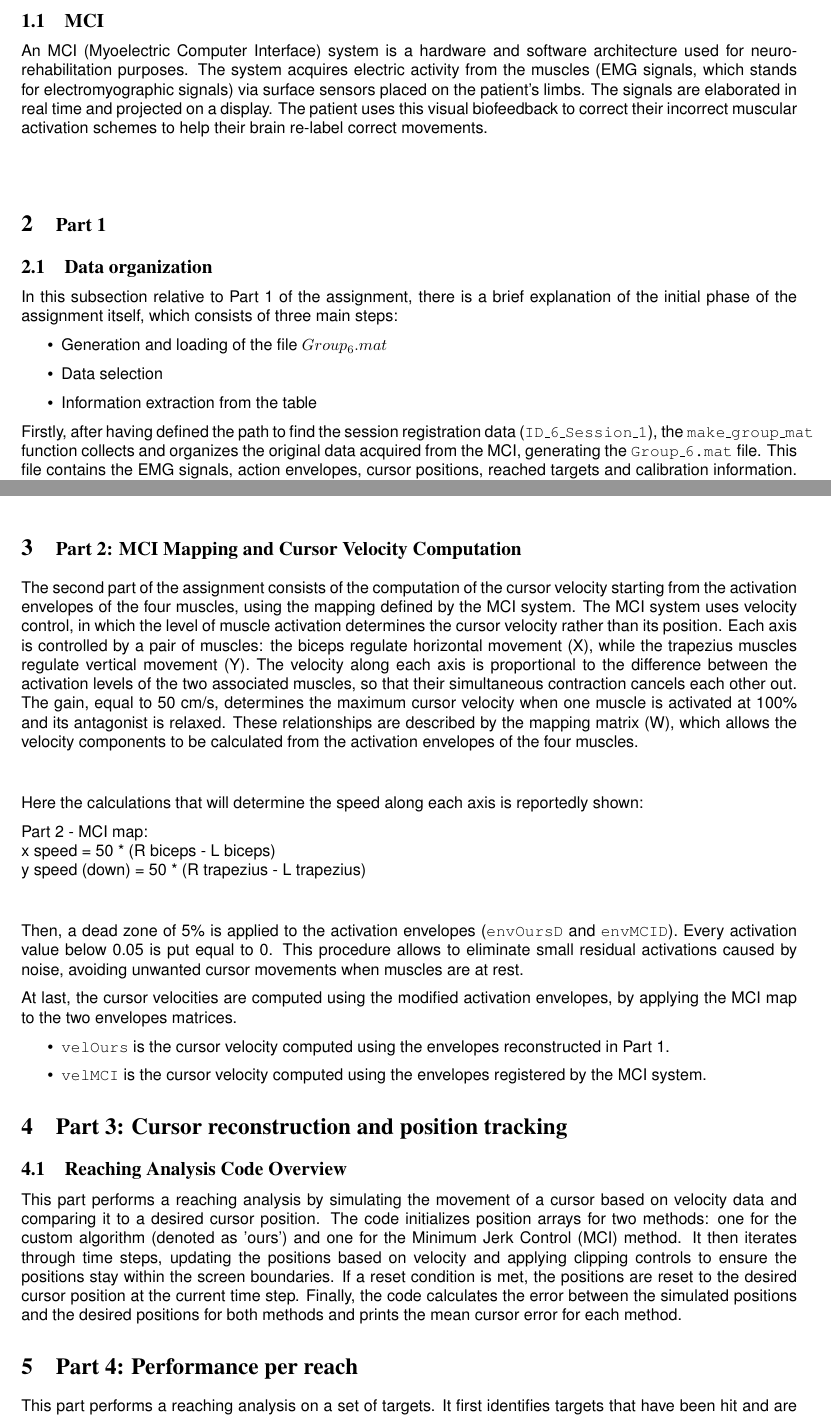
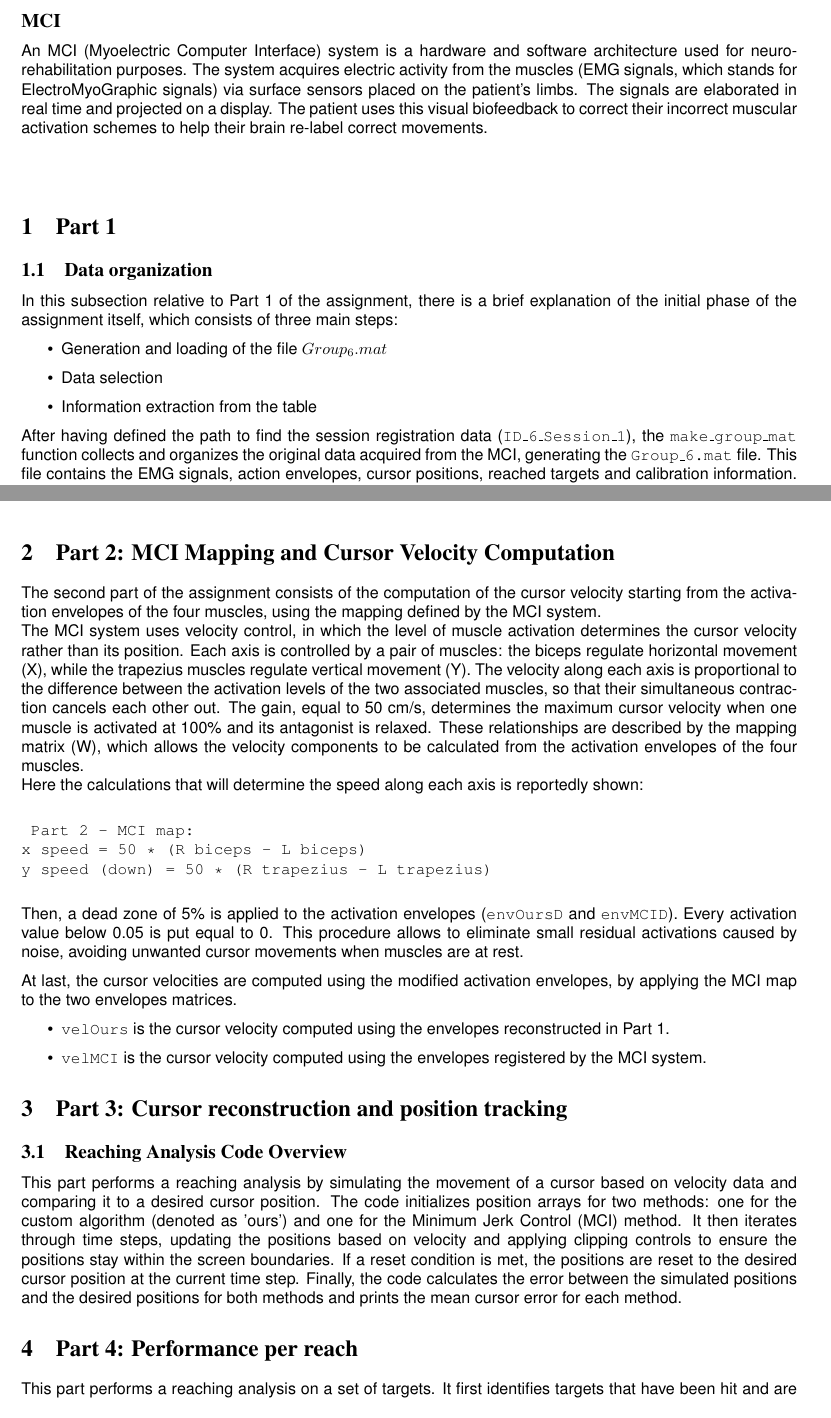
Before and after one commit to ErToto00/Biomedical_Robotics, a LaTeX problem sheet (Assignment1/Report_assignment_1/main.tex, which reads Assignment1/Report_assignment_1/Part_1.tex, Assignment1/Report_assignment_1/Part_2.tex): two parts of pages 3 and 6 of 6, joined at a grey line, cut so that both start at the same text. Compiled offline with pdfLaTeX.

Commit message:
Modifiche a parte 1 e 2

```diff
--- a/Assignment1/Report_assignment_1/Part_1.tex
+++ b/Assignment1/Report_assignment_1/Part_1.tex
@@ -10,5 +9,5 @@ In this subsection relative to Part 1 of the assignment, there is a brief explan
     \item Information extraction from the table
 \end{itemize}
 
-Firstly, after having defined the path to find the session registration data (\texttt{ID\_6\_Session\_1}), the \texttt{make\_group\_mat} function collects and organizes the original data acquired from the MCI, generating the \texttt{Group\_6.mat} file. This file contains the EMG signals, action envelopes, cursor positions, reached targets and calibration information.
+After having defined the path to find the session registration data (\texttt{ID\_6\_Session\_1}), the \texttt{make\_group\_mat} function collects and organizes the original data acquired from the MCI, generating the \texttt{Group\_6.mat} file. This file contains the EMG signals, action envelopes, cursor positions, reached targets and calibration information.
 Then, based on the variable "task" value, the corresponding "center-out" or "random" experiment registrations are selected. Here, the focus was associated to the center-out case.
--- a/Assignment1/Report_assignment_1/Part_2.tex
+++ b/Assignment1/Report_assignment_1/Part_2.tex
@@ -1,16 +1,16 @@
 \newpage
-\section{\large {Part 2: MCI Mapping and Cursor Velocity Computation}}
-The second part of the assignment consists of the computation of the cursor velocity starting from the activation envelopes of the four muscles, using the mapping defined by the MCI system.
-The MCI system uses velocity control, in which the level of muscle activation determines the cursor velocity rather than its position. Each axis is controlled by a pair of muscles: the biceps regulate horizontal movement (X), while the trapezius muscles regulate vertical movement (Y). The velocity along each axis is proportional to the difference between the activation levels of the two associated muscles, so that their simultaneous contraction cancels each other out. The gain, equal to 50 cm/s, determines the maximum cursor velocity when one muscle is activated at 100\% and its antagonist is relaxed. These relationships are described by the mapping matrix (W), which allows the velocity components to be calculated from the activation envelopes of the four muscles.
-\vspace{20pt}
-
+\section{Part 2: MCI Mapping and Cursor Velocity Computation}
+The second part of the assignment consists of the computation of the cursor velocity starting from the activation envelopes of the four muscles, using the mapping defined by the MCI system.\\
+The MCI system uses velocity control, in which the level of muscle activation determines the cursor velocity rather than its position. Each axis is controlled by a pair of muscles: the biceps regulate horizontal movement (X), while the trapezius muscles regulate vertical movement (Y). The velocity along each axis is proportional to the difference between the activation levels of the two associated muscles, so that their simultaneous contraction cancels each other out. The gain, equal to 50 cm/s, determines the maximum cursor velocity when one muscle is activated at 100\% and its antagonist is relaxed. These relationships are described by the mapping matrix (W), which allows the velocity components to be calculated from the activation envelopes of the four muscles.\\
 Here the calculations that will determine the speed along each axis is reportedly shown:
 
+\vspace{10pt}
+\texttt{
 Part 2 - MCI map:\\
   x speed        = 50 * (R biceps - L biceps)\\
   y speed (down) = 50 * (R trapezius - L trapezius)
-
-\vspace{20pt}
+}
+\vspace{10pt}
 
 Then, a dead zone of 5\% is applied to the activation envelopes (\texttt{envOursD} and \texttt{envMCID}). Every activation value below 0.05 is put equal to 0. This procedure allows to eliminate small residual activations caused by noise, avoiding unwanted cursor movements when muscles are at rest.
 
```
Also changed, not shown: Assignment1/Report_assignment_1/Introduction.tex (+6 -5 lines), Assignment1/Report_assignment_1/main.pdf, Assignment1/Report_assignment_1/Part_1.tex (9 more changed lines), 1 other file.
